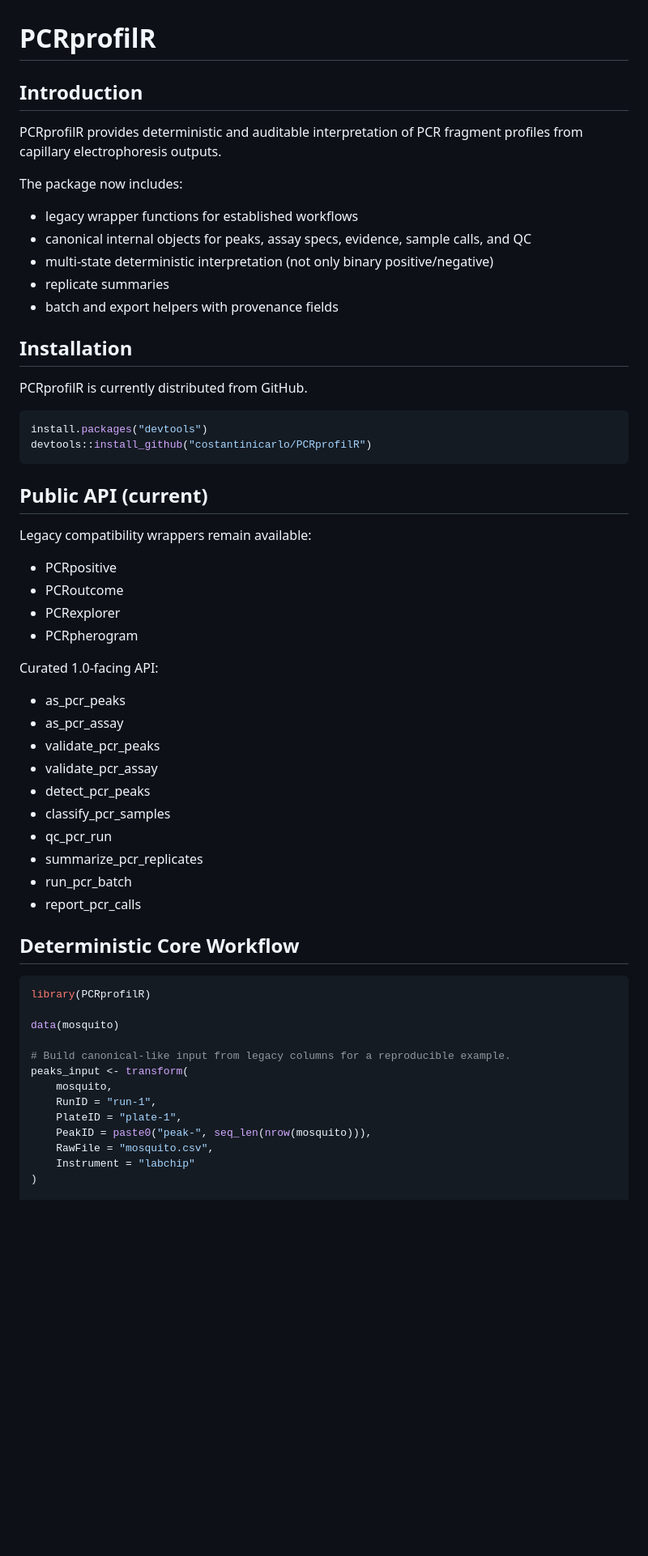
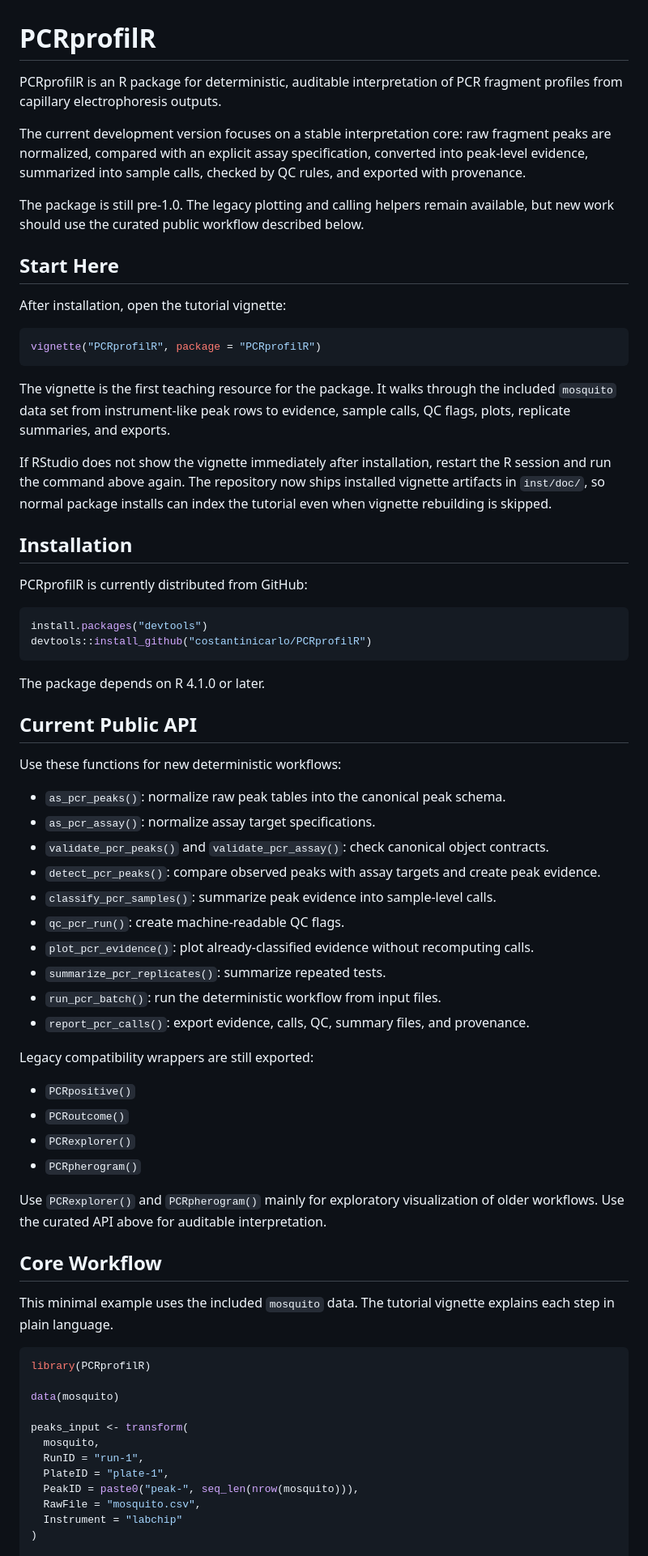
Before and after one commit to costantinicarlo/PCRprofilR, a Markdown page: README.md, the part around one of its changes. Shown at 81% size. Rendered like a GitHub page; blank space fills up the shorter version.

Commit message:
docs(README): enhance package description and tutorial details; update API and workflow sections

````diff
--- a/README.md
+++ b/README.md
@@ -1,62 +1,73 @@
 # PCRprofilR
 
-## Introduction
+PCRprofilR is an R package for deterministic, auditable interpretation of PCR fragment profiles from capillary electrophoresis outputs.
 
-PCRprofilR provides deterministic and auditable interpretation of PCR fragment profiles from capillary electrophoresis outputs.
+The current development version focuses on a stable interpretation core: raw fragment peaks are normalized, compared with an explicit assay specification, converted into peak-level evidence, summarized into sample calls, checked by QC rules, and exported with provenance.
 
-The package now includes:
+The package is still pre-1.0. The legacy plotting and calling helpers remain available, but new work should use the curated public workflow described below.
 
-- legacy wrapper functions for established workflows
-- canonical internal objects for peaks, assay specs, evidence, sample calls, and QC
-- multi-state deterministic interpretation (not only binary positive/negative)
-- replicate summaries
-- batch and export helpers with provenance fields
+## Start Here
+
+After installation, open the tutorial vignette:
+
+```r
+vignette("PCRprofilR", package = "PCRprofilR")
+```
+
+The vignette is the first teaching resource for the package. It walks through the included `mosquito` data set from instrument-like peak rows to evidence, sample calls, QC flags, plots, replicate summaries, and exports.
+
+If RStudio does not show the vignette immediately after installation, restart the R session and run the command above again. The repository now ships installed vignette artifacts in `inst/doc/`, so normal package installs can index the tutorial even when vignette rebuilding is skipped.
 
 ## Installation
 
-PCRprofilR is currently distributed from GitHub.
+PCRprofilR is currently distributed from GitHub:
 
 ```r
 install.packages("devtools")
 devtools::install_github("costantinicarlo/PCRprofilR")
 ```
 
-## Public API (current)
+The package depends on R 4.1.0 or later.
 
-Legacy compatibility wrappers remain available:
+## Current Public API
 
-- PCRpositive
-- PCRoutcome
-- PCRexplorer
-- PCRpherogram
+Use these functions for new deterministic workflows:
 
-Curated 1.0-facing API:
+- `as_pcr_peaks()`: normalize raw peak tables into the canonical peak schema.
+- `as_pcr_assay()`: normalize assay target specifications.
+- `validate_pcr_peaks()` and `validate_pcr_assay()`: check canonical object contracts.
+- `detect_pcr_peaks()`: compare observed peaks with assay targets and create peak evidence.
+- `classify_pcr_samples()`: summarize peak evidence into sample-level calls.
+- `qc_pcr_run()`: create machine-readable QC flags.
+- `plot_pcr_evidence()`: plot already-classified evidence without recomputing calls.
+- `summarize_pcr_replicates()`: summarize repeated tests.
+- `run_pcr_batch()`: run the deterministic workflow from input files.
+- `report_pcr_calls()`: export evidence, calls, QC, summary files, and provenance.
 
-- as_pcr_peaks
-- as_pcr_assay
-- validate_pcr_peaks
-- validate_pcr_assay
-- detect_pcr_peaks
-- classify_pcr_samples
-- qc_pcr_run
-- summarize_pcr_replicates
-- run_pcr_batch
-- report_pcr_calls
+Legacy compatibility wrappers are still exported:
 
-## Deterministic Core Workflow
+- `PCRpositive()`
+- `PCRoutcome()`
+- `PCRexplorer()`
+- `PCRpherogram()`
+
+Use `PCRexplorer()` and `PCRpherogram()` mainly for exploratory visualization of older workflows. Use the curated API above for auditable interpretation.
+
+## Core Workflow
+
+This minimal example uses the included `mosquito` data. The tutorial vignette explains each step in plain language.
 
 ```r
 library(PCRprofilR)
 
 data(mosquito)
 
-# Build canonical-like input from legacy columns for a reproducible example.
 peaks_input <- transform(
-	mosquito,
-	RunID = "run-1",
-	PlateID = "plate-1",
-	PeakID = paste0("peak-", seq_len(nrow(mosquito))),
-	RawFile = "mosquito.csv",
-	Instrument = "labchip"
+  mosquito,
+  RunID = "run-1",
+  PlateID = "plate-1",
+  PeakID = paste0("peak-", seq_len(nrow(mosquito))),
+  RawFile = "mosquito.csv",
+  Instrument = "labchip"
 )
 
````
Also changed, not shown: other parts of README.md (+108 -59 lines).
